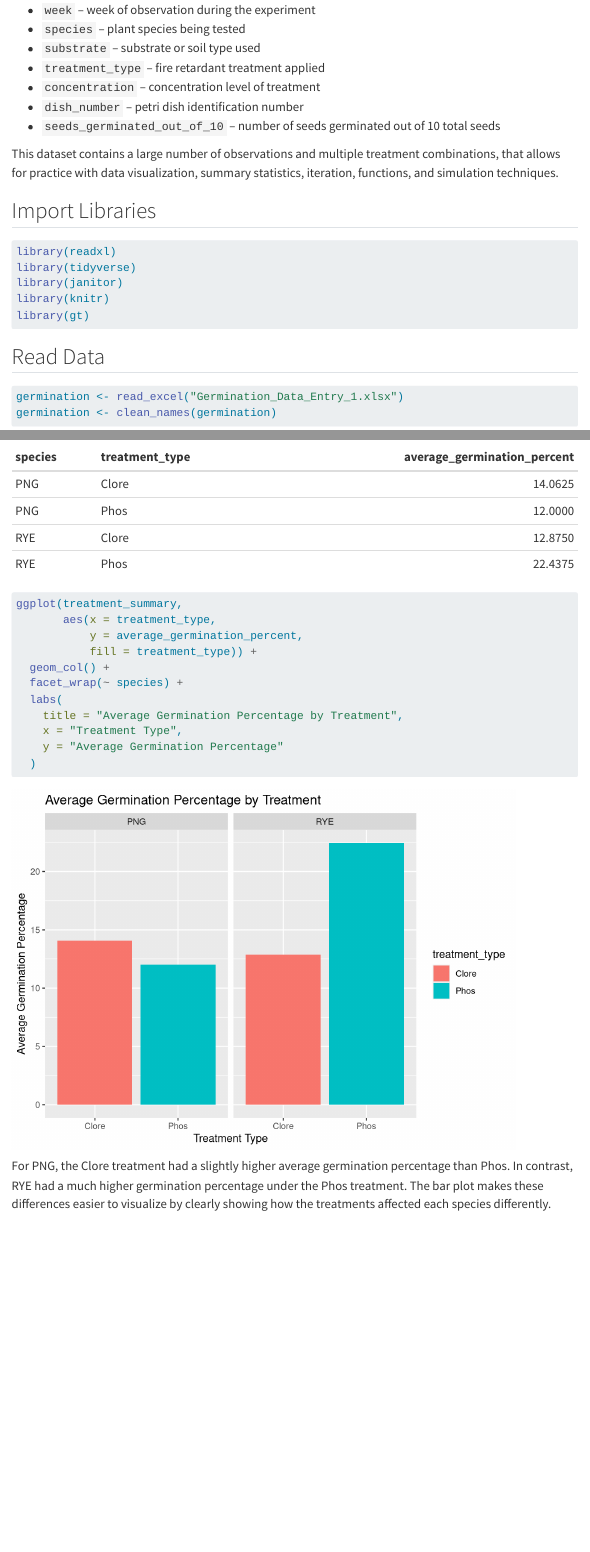
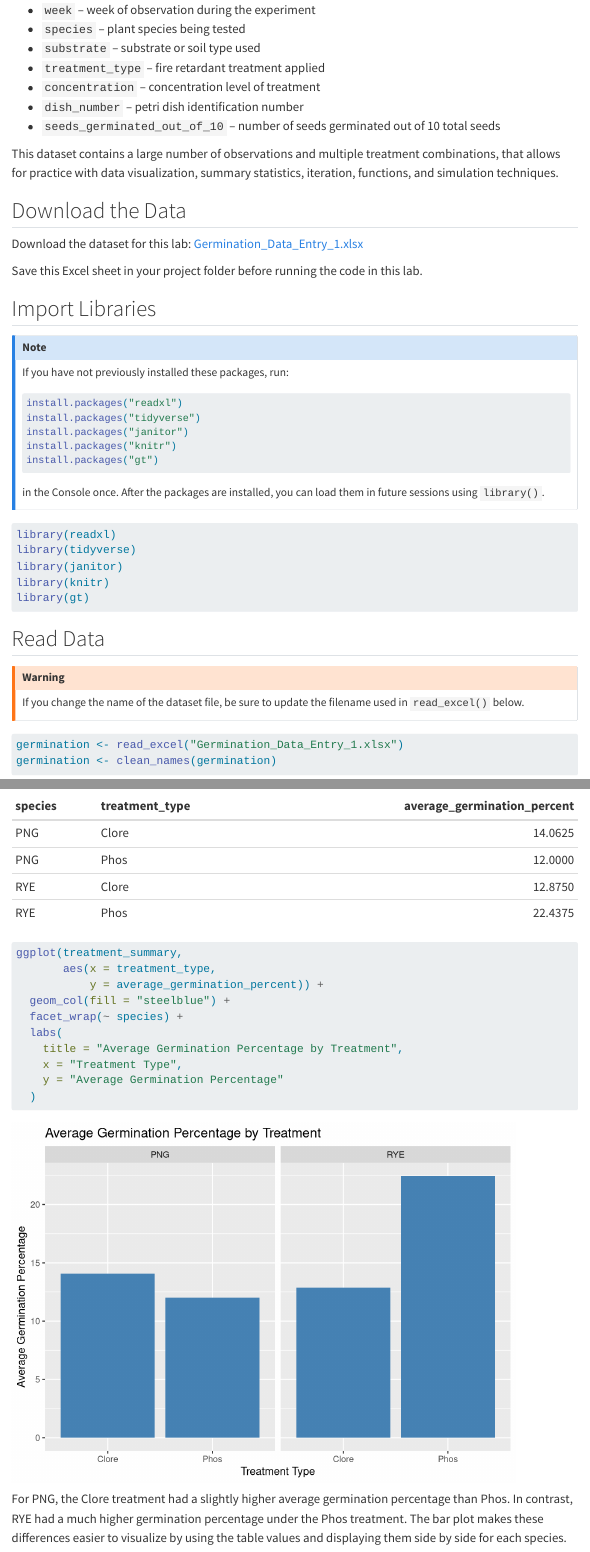
Before and after one commit to moystee/STAT331_Group_W_Project, a Quarto document (Stat331GroupWProject.qmd): the page in a window 1100 px wide, from 770 px down, and a second part further down, joined at a grey line. Rendered offline with R 4.5, knitr and Pandoc in place of Quarto, with nearby package versions; some code elsewhere in the file could not run offline; menus at the side of the page are left out; column names are cleaned by a stand-in for the janitor package.

Commit message:
added Download Data Section, callouts, and fixed Q1

````diff
--- a/Stat331GroupWProject.qmd
+++ b/Stat331GroupWProject.qmd
@@ -45,7 +45,29 @@ For each observation, the number of seeds germinated out of 10 total seeds was r
 
 This dataset contains a large number of observations and multiple treatment combinations, that allows for practice with data visualization, summary statistics, iteration, functions, and simulation techniques.
 
+## Download the Data
+
+Download the dataset for this lab: [Germination_Data_Entry_1.xlsx](Germination_Data_Entry_1.xlsx)
+
+Save this Excel sheet in your project folder before running the code in this lab.
+
 ## Import Libraries
+
+::: {.callout-note}
+## Note
+
+If you have not previously installed these packages, run:
+
+```r
+install.packages("readxl")
+install.packages("tidyverse")
+install.packages("janitor")
+install.packages("knitr")
+install.packages("gt")
+```
+
+in the Console once. After the packages are installed, you can load them in future sessions using `library()`.
+:::
 
 ```{r}
 #| message: false
@@ -59,3 +81,7 @@ library(gt)
 
 ## Read Data
 
+::: {.callout-warning}
+## Warning
+
+If you change the name of the dataset file, be sure to update the filename used in `read_excel()` below.
@@ -91,9 +121,8 @@ treatment_summary |>
 ```{r}
 ggplot(treatment_summary,
        aes(x = treatment_type,
-           y = average_germination_percent,
-           fill = treatment_type)) +
-  geom_col() +
+           y = average_germination_percent)) +
+  geom_col(fill = "steelblue") +
   facet_wrap(~ species) +
   labs(
     title = "Average Germination Percentage by Treatment",
@@ -101,7 +130,5 @@ ggplot(treatment_summary,
     y = "Average Germination Percentage"
   )
 ```
-For PNG, the Clore treatment had a slightly higher average germination percentage than Phos. In contrast, RYE had a much higher germination percentage under the Phos treatment. The bar plot makes these differences easier to visualize by clearly showing how the treatments affected each species differently.
 
-**Question 2: Create a faceted line graph detailing the frequencies for seeds germinated between different concentrations. Lines should be separated by the treatment and it should be faceted by the weeks**
-**Hint: There are 4 dishes for each concentration so the frequency should be out of 40.**
+For PNG, the Clore treatment had a slightly higher average germination percentage than Phos. In contrast, RYE had a much higher germination percentage under the Phos treatment. The bar plot makes these differences easier to visualize by using the table values and displaying them side by side for each species.
````
Also changed, not shown: Stat331GroupWProject.qmd (20 more changed lines).
